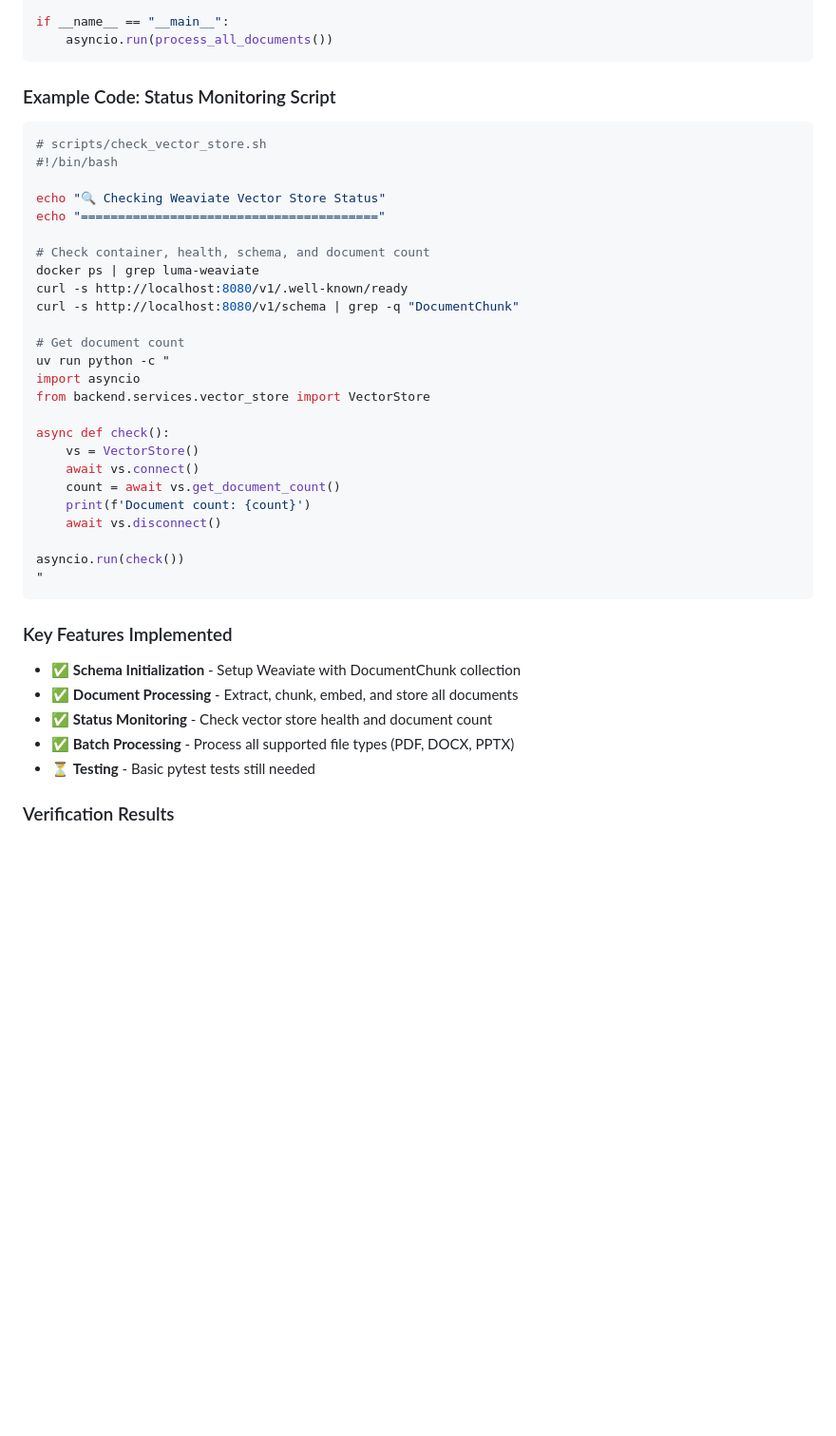
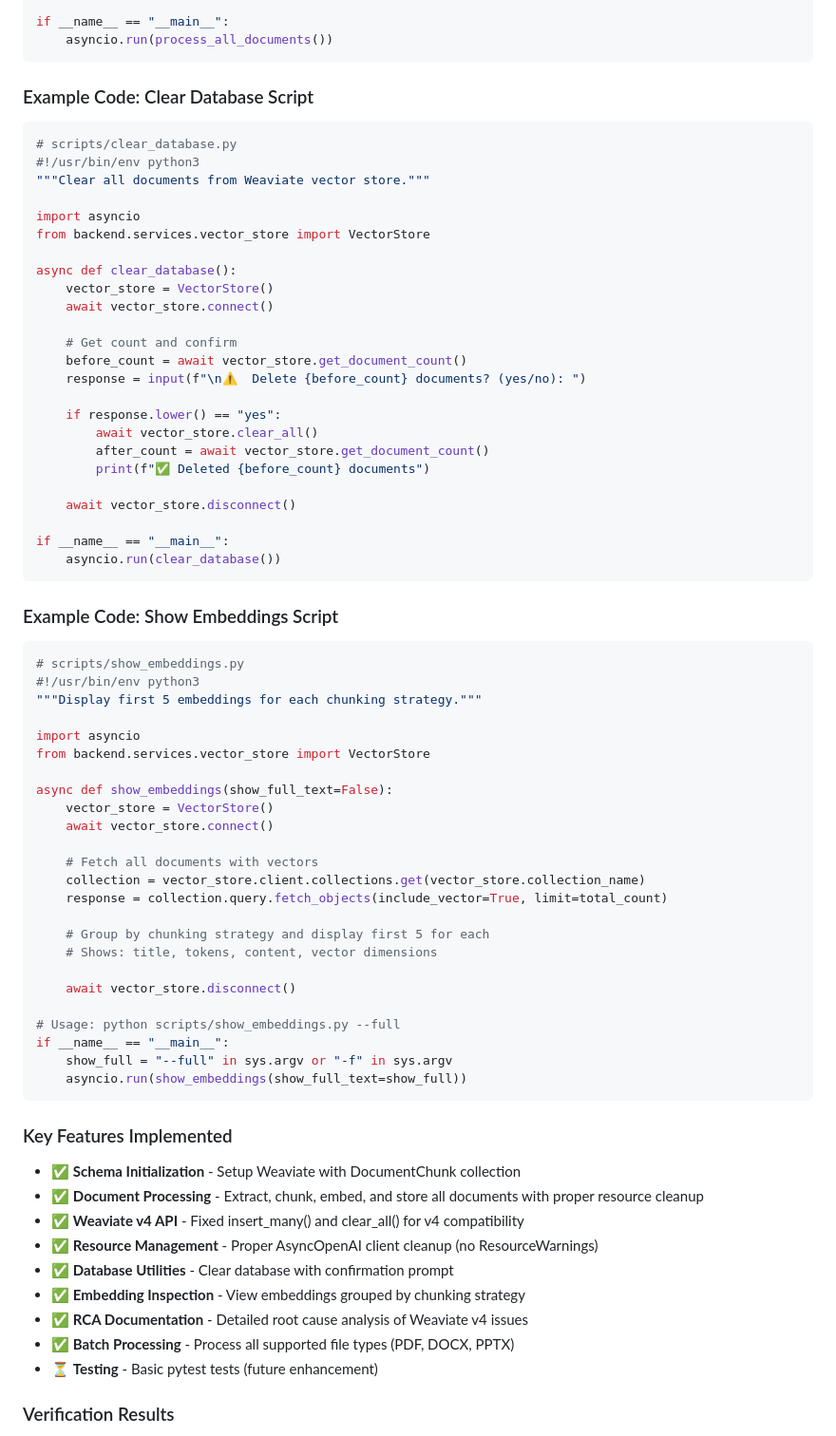
Before and after one commit to k-4-constantine/luma, a Markdown page: knowledge/implementation_plan.md, the part around one of its changes. Shown at 95% size. GitHub-like rendering; blank space fills up the shorter version.

````diff
--- a/knowledge/implementation_plan.md
+++ b/knowledge/implementation_plan.md
@@ -1168,41 +1174,72 @@ if __name__ == "__main__":
     asyncio.run(process_all_documents())
 ```
 
-### Example Code: Status Monitoring Script
-```bash
-# scripts/check_vector_store.sh
-#!/bin/bash
-
-echo "🔍 Checking Weaviate Vector Store Status"
-echo "========================================"
-
-# Check container, health, schema, and document count
-docker ps | grep luma-weaviate
-curl -s http://localhost:8080/v1/.well-known/ready
-curl -s http://localhost:8080/v1/schema | grep -q "DocumentChunk"
-
-# Get document count
-uv run python -c "
+### Example Code: Clear Database Script
+```python
+# scripts/clear_database.py
+#!/usr/bin/env python3
+"""Clear all documents from Weaviate vector store."""
+
 import asyncio
 from backend.services.vector_store import VectorStore
 
-async def check():
-    vs = VectorStore()
-    await vs.connect()
-    count = await vs.get_document_count()
-    print(f'Document count: {count}')
-    await vs.disconnect()
-
-asyncio.run(check())
-"
+async def clear_database():
+    vector_store = VectorStore()
+    await vector_store.connect()
+
+    # Get count and confirm
+    before_count = await vector_store.get_document_count()
+    response = input(f"\n⚠️  Delete {before_count} documents? (yes/no): ")
+
+    if response.lower() == "yes":
+        await vector_store.clear_all()
+        after_count = await vector_store.get_document_count()
+        print(f"✅ Deleted {before_count} documents")
+
+    await vector_store.disconnect()
+
+if __name__ == "__main__":
+    asyncio.run(clear_database())
+```
+
+### Example Code: Show Embeddings Script
+```python
+# scripts/show_embeddings.py
+#!/usr/bin/env python3
+"""Display first 5 embeddings for each chunking strategy."""
+
+import asyncio
+from backend.services.vector_store import VectorStore
+
+async def show_embeddings(show_full_text=False):
+    vector_store = VectorStore()
+    await vector_store.connect()
+
+    # Fetch all documents with vectors
+    collection = vector_store.client.collections.get(vector_store.collection_name)
+    response = collection.query.fetch_objects(include_vector=True, limit=total_count)
+
+    # Group by chunking strategy and display first 5 for each
+    # Shows: title, tokens, content, vector dimensions
+
+    await vector_store.disconnect()
+
+# Usage: python scripts/show_embeddings.py --full
+if __name__ == "__main__":
+    show_full = "--full" in sys.argv or "-f" in sys.argv
+    asyncio.run(show_embeddings(show_full_text=show_full))
 ```
 
 ### Key Features Implemented
 - ✅ **Schema Initialization** - Setup Weaviate with DocumentChunk collection
-- ✅ **Document Processing** - Extract, chunk, embed, and store all documents
-- ✅ **Status Monitoring** - Check vector store health and document count
+- ✅ **Document Processing** - Extract, chunk, embed, and store all documents with proper resource cleanup
+- ✅ **Weaviate v4 API** - Fixed insert_many() and clear_all() for v4 compatibility
+- ✅ **Resource Management** - Proper AsyncOpenAI client cleanup (no ResourceWarnings)
+- ✅ **Database Utilities** - Clear database with confirmation prompt
+- ✅ **Embedding Inspection** - View embeddings grouped by chunking strategy
+- ✅ **RCA Documentation** - Detailed root cause analysis of Weaviate v4 issues
 - ✅ **Batch Processing** - Process all supported file types (PDF, DOCX, PPTX)
-- ⏳ **Testing** - Basic pytest tests still needed
+- ⏳ **Testing** - Basic pytest tests (future enhancement)
 
 ### Verification Results
 - ✅ Weaviate schema created successfully
````
Also changed, not shown: other parts of knowledge/implementation_plan.md (+47 -24 lines).
